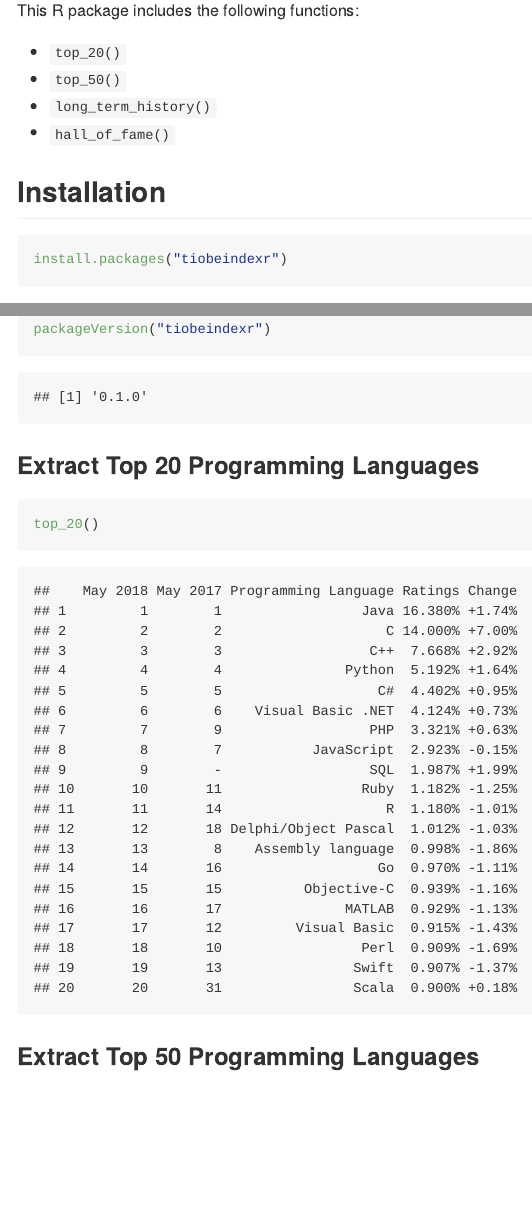
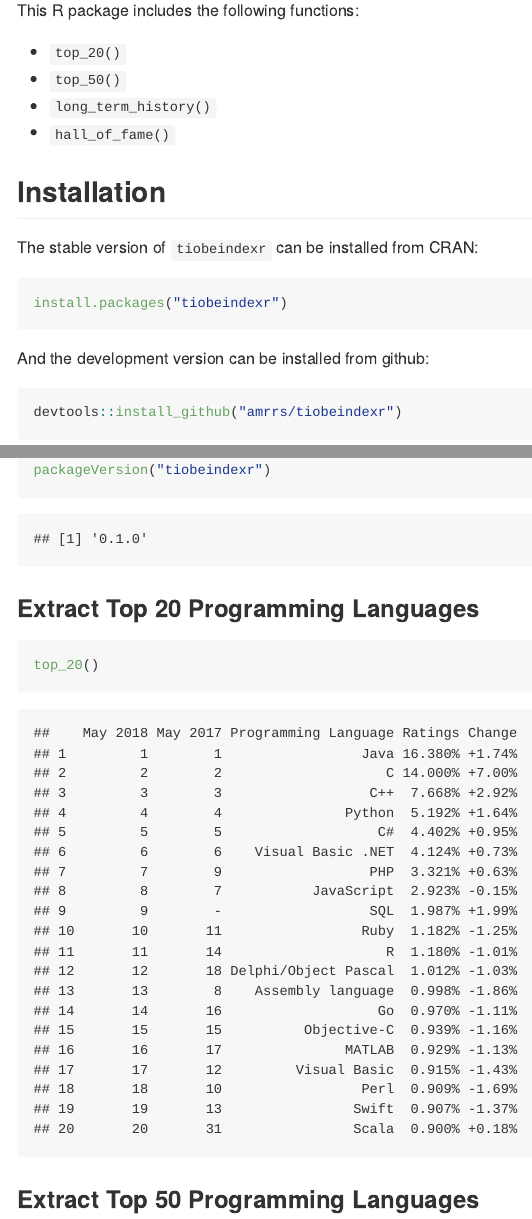
Before and after one commit to amrrs/tiobeindexr, an R Markdown document (README.Rmd): the page in a window 1100 px wide, from 320 px down, and a second part further down, joined at a grey line. The pictures show the output file README.md that the author committed with the source, drawn offline in the style of GitHub; badge pictures from the web are left out.

Commit message:
badge and installation

````diff
--- a/README.Rmd
+++ b/README.Rmd
@@ -20,6 +20,15 @@ This R package includes the following functions:
 * `hall_of_fame()`
 
 ## Installation
+
+The stable version of `tiobeindexr` can be installed from CRAN:
+
+
+```{r eval=FALSE}
+install.packages("tiobeindexr")
+```
+
+And the development version can be installed from github:
 
 ```{r eval=FALSE}
 devtools::install_github("amrrs/tiobeindexr")
````
Also changed, not shown: README.md, README.Rmd (2 more changed lines).
